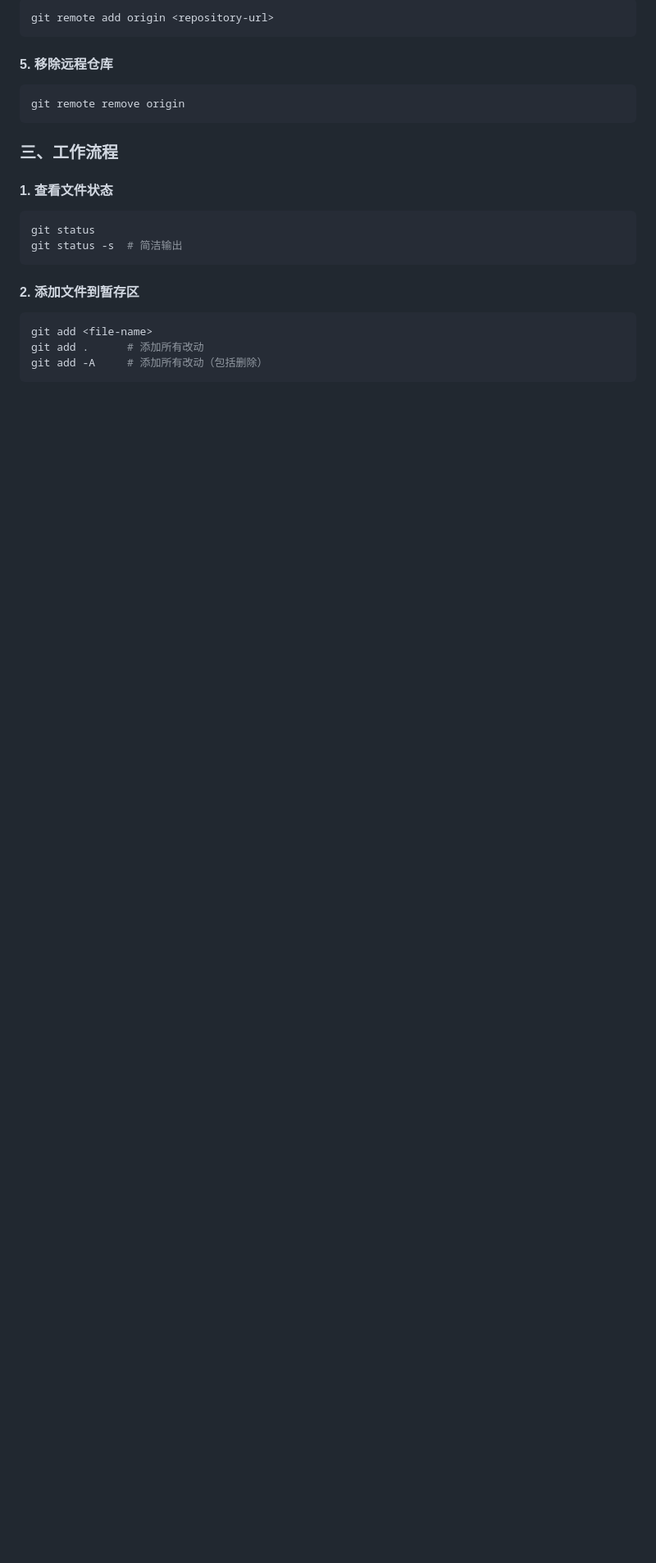
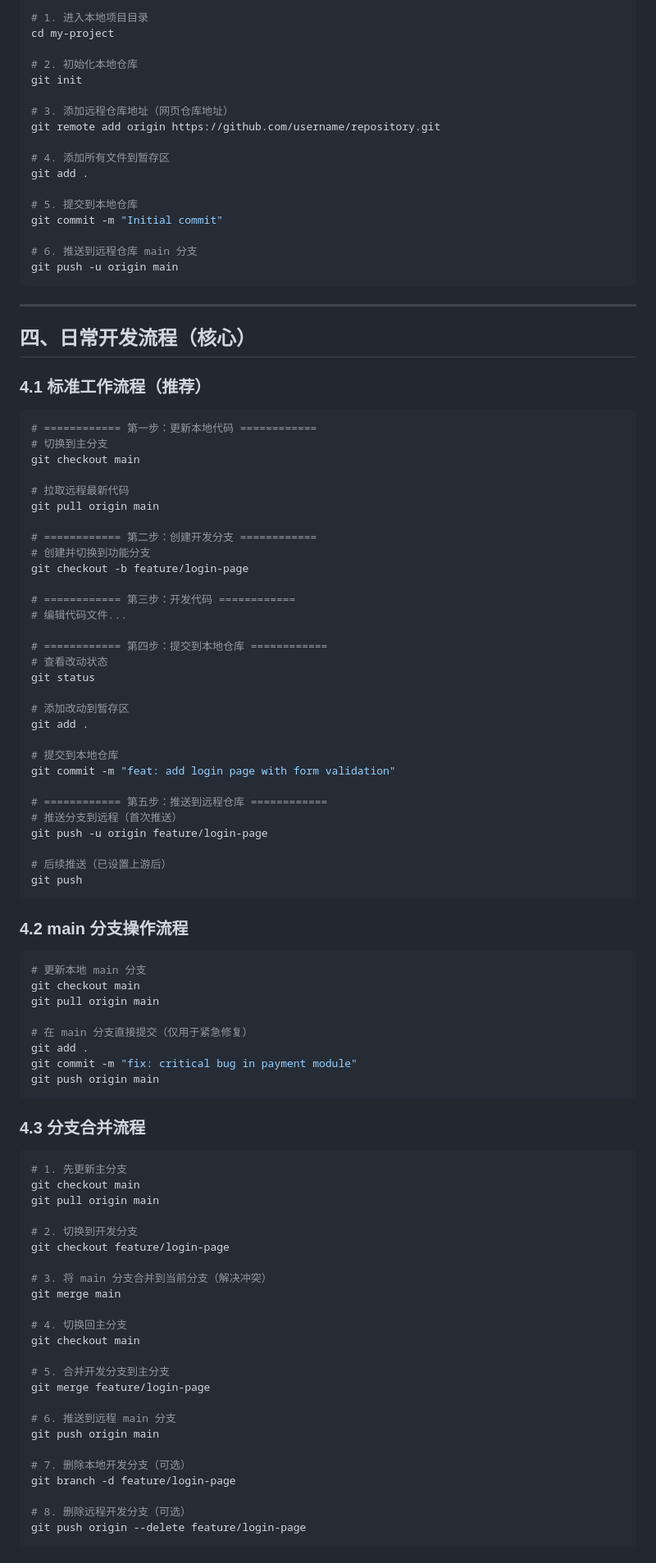
Before and after one commit to LliuB405/MusicAnalysis-Work, a Markdown page: docs/git-guide.md, the part around one of its changes. Shown at 82% size. Rendered like a GitHub page; blank space fills up the shorter version.

````diff
--- a/docs/git-guide.md
+++ b/docs/git-guide.md
@@ -37,24 +69,101 @@ git remote -v
 ```bash
-git remote add origin <repository-url>
+# 1. 进入本地项目目录
+cd my-project
+
+# 2. 初始化本地仓库
+git init
+
+# 3. 添加远程仓库地址（网页仓库地址）
+git remote add origin https://github.com/username/repository.git
+
+# 4. 添加所有文件到暂存区
+git add .
+
+# 5. 提交到本地仓库
+git commit -m "Initial commit"
+
+# 6. 推送到远程仓库 main 分支
+git push -u origin main
 ```
 
-#### 5. 移除远程仓库
+---
+
+## 四、日常开发流程（核心）
+
+### 4.1 标准工作流程（推荐）
+
 ```bash
-git remote remove origin
+# ============ 第一步：更新本地代码 ============
+# 切换到主分支
+git checkout main
+
+# 拉取远程最新代码
+git pull origin main
+
+# ============ 第二步：创建开发分支 ============
+# 创建并切换到功能分支
+git checkout -b feature/login-page
+
+# ============ 第三步：开发代码 ============
+# 编辑代码文件...
+
+# ============ 第四步：提交到本地仓库 ============
+# 查看改动状态
+git status
+
+# 添加改动到暂存区
+git add .
+
+# 提交到本地仓库
+git commit -m "feat: add login page with form validation"
+
+# ============ 第五步：推送到远程仓库 ============
+# 推送分支到远程（首次推送）
+git push -u origin feature/login-page
+
+# 后续推送（已设置上游后）
+git push
 ```
 
-### 三、工作流程
+### 4.2 main 分支操作流程
 
-#### 1. 查看文件状态
 ```bash
-git status
-git status -s  # 简洁输出
+# 更新本地 main 分支
+git checkout main
+git pull origin main
+
+# 在 main 分支直接提交（仅用于紧急修复）
+git add .
+git commit -m "fix: critical bug in payment module"
+git push origin main
 ```
 
-#### 2. 添加文件到暂存区
+### 4.3 分支合并流程
+
 ```bash
-git add <file-name>
-git add .      # 添加所有改动
-git add -A     # 添加所有改动（包括删除）
+# 1. 先更新主分支
+git checkout main
+git pull origin main
+
+# 2. 切换到开发分支
+git checkout feature/login-page
+
+# 3. 将 main 分支合并到当前分支（解决冲突）
+git merge main
+
+# 4. 切换回主分支
+git checkout main
+
+# 5. 合并开发分支到主分支
+git merge feature/login-page
+
+# 6. 推送到远程 main 分支
+git push origin main
+
+# 7. 删除本地开发分支（可选）
+git branch -d feature/login-page
+
+# 8. 删除远程开发分支（可选）
+git push origin --delete feature/login-page
 ```
 
````
Also changed, not shown: other parts of docs/git-guide.md (+211 -161 lines), docs/git-commands-reference.md (added, +248 -0 lines).
